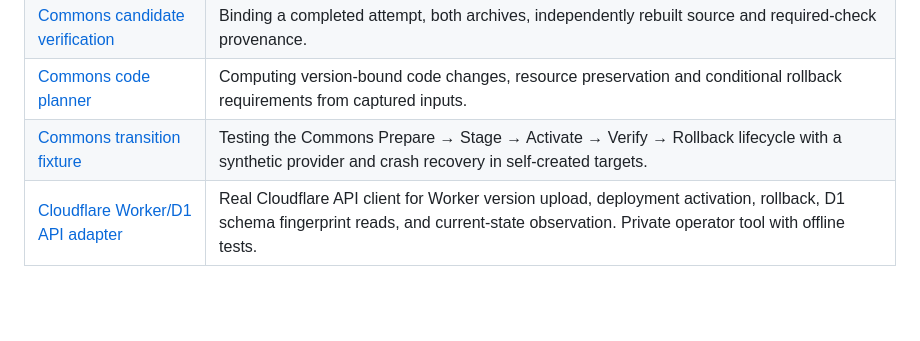
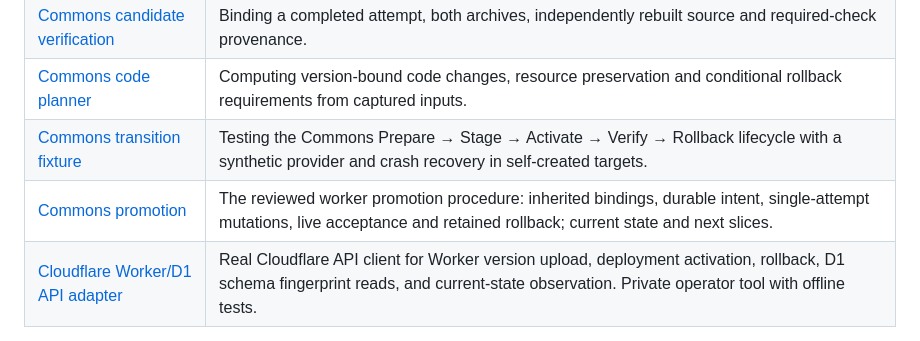
Before and after one commit to oss-singularity/website, a Markdown page: docs/README.md, the part around the change. GitHub-like rendering; blank space fills up the shorter version.

Commit message:
Specify the Commons worker promotion procedure (#65)

```diff
--- a/docs/README.md
+++ b/docs/README.md
@@ -124,6 +124,7 @@ publication and recovery:
 | [Commons candidate verification](release-commons-candidates.md) | Binding a completed attempt, both archives, independently rebuilt source and required-check provenance. |
 | [Commons code planner](release-commons-plan.md) | Computing version-bound code changes, resource preservation and conditional rollback requirements from captured inputs. |
 | [Commons transition fixture](release-commons-transition.md) | Testing the Commons Prepare → Stage → Activate → Verify → Rollback lifecycle with a synthetic provider and crash recovery in self-created targets. |
+| [Commons promotion](release-commons-promotion.md) | The reviewed worker promotion procedure: inherited bindings, durable intent, single-attempt mutations, live acceptance and retained rollback; current state and next slices. |
 | [Cloudflare Worker/D1 API adapter](../scripts/commons_cloudflare.py) | Real Cloudflare API client for Worker version upload, deployment activation, rollback, D1 schema fingerprint reads, and current-state observation. Private operator tool with offline tests. |
 
 Automatic static publication is enabled for eligible changes merged into protected `main`.
```
Also changed, not shown: docs/release-automation.md (+7 -5 lines), docs/release-commons-promotion.md (added, +91 -0 lines).
